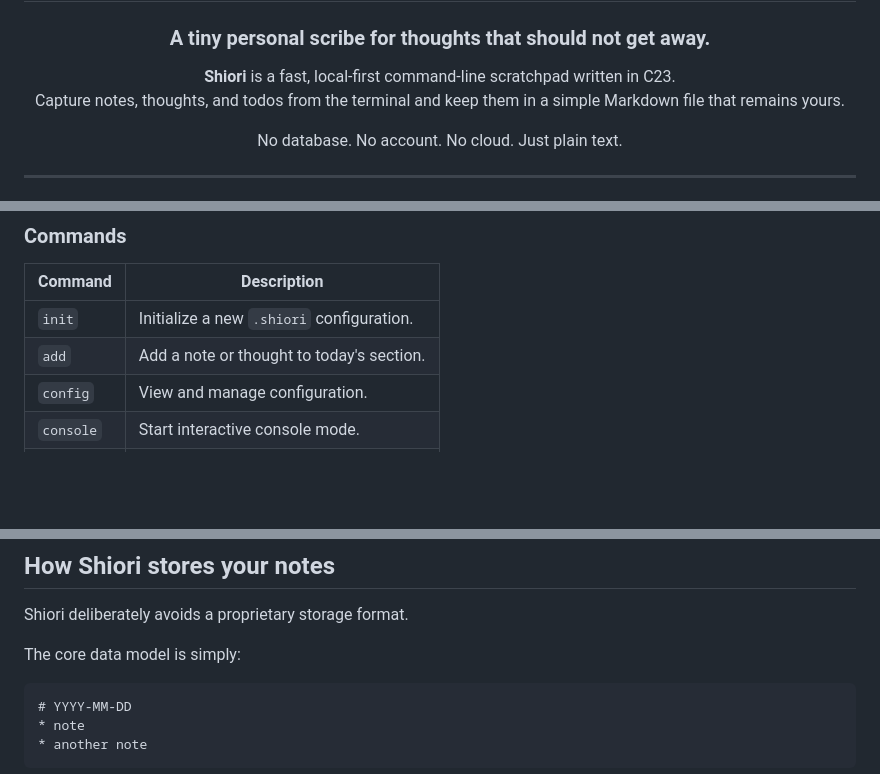
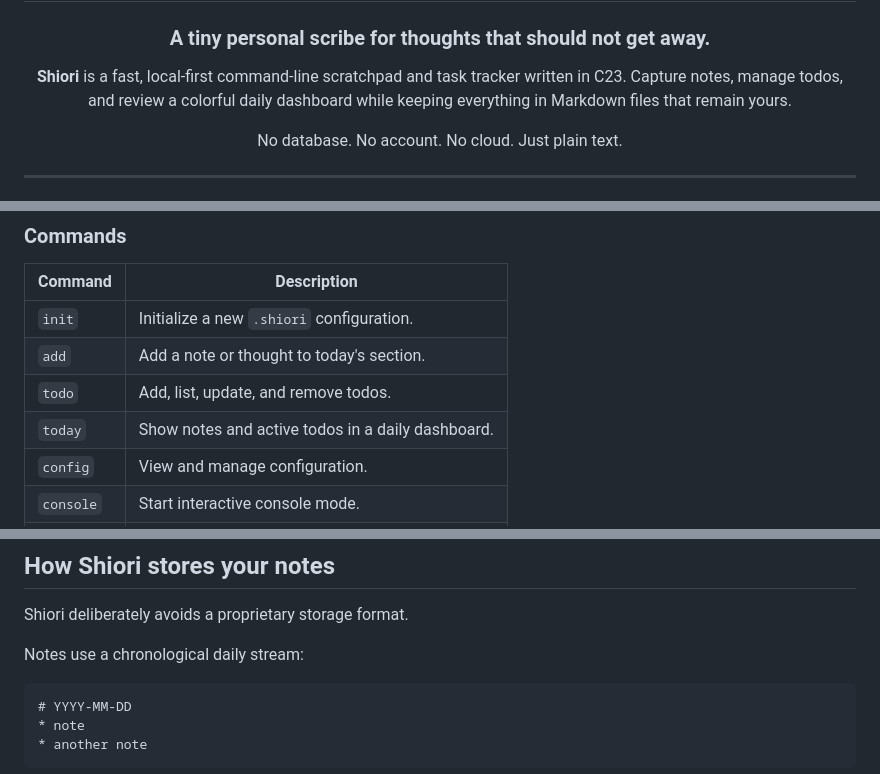
Before and after one commit to lycis/shiori, a Markdown page: README.md, 3 parts joined by grey strips. Rendered like a GitHub page; blank space fills up the shorter version.

````diff
--- a/README.md
+++ b/README.md
@@ -12,8 +12,8 @@
 
 ### A tiny personal scribe for thoughts that should not get away.
 
-**Shiori** is a fast, local-first command-line scratchpad written in C23.
-Capture notes, thoughts, and todos from the terminal and keep them in a simple Markdown file that remains yours.
+**Shiori** is a fast, local-first command-line scratchpad and task tracker written in C23.
+Capture notes, manage todos, and review a colorful daily dashboard while keeping everything in Markdown files that remain yours.
 
 No database. No account. No cloud. Just plain text.
 
@@ -214,6 +219,8 @@ shiori [options] <command> [options] [subcommand] ...
 |---|---|
 | `init` | Initialize a new `.shiori` configuration. |
 | `add` | Add a note or thought to today's section. |
+| `todo` | Add, list, update, and remove todos. |
+| `today` | Show notes and active todos in a daily dashboard. |
 | `config` | View and manage configuration. |
 | `console` | Start interactive console mode. |
 | `help` | Show command help. |
@@ -366,7 +448,7 @@ c standard: C23
 
 Shiori deliberately avoids a proprietary storage format.
 
-The core data model is simply:
+Notes use a chronological daily stream:
 
 ```markdown
 # YYYY-MM-DD
````
Also changed, not shown: other parts of README.md (+101 -6 lines).
